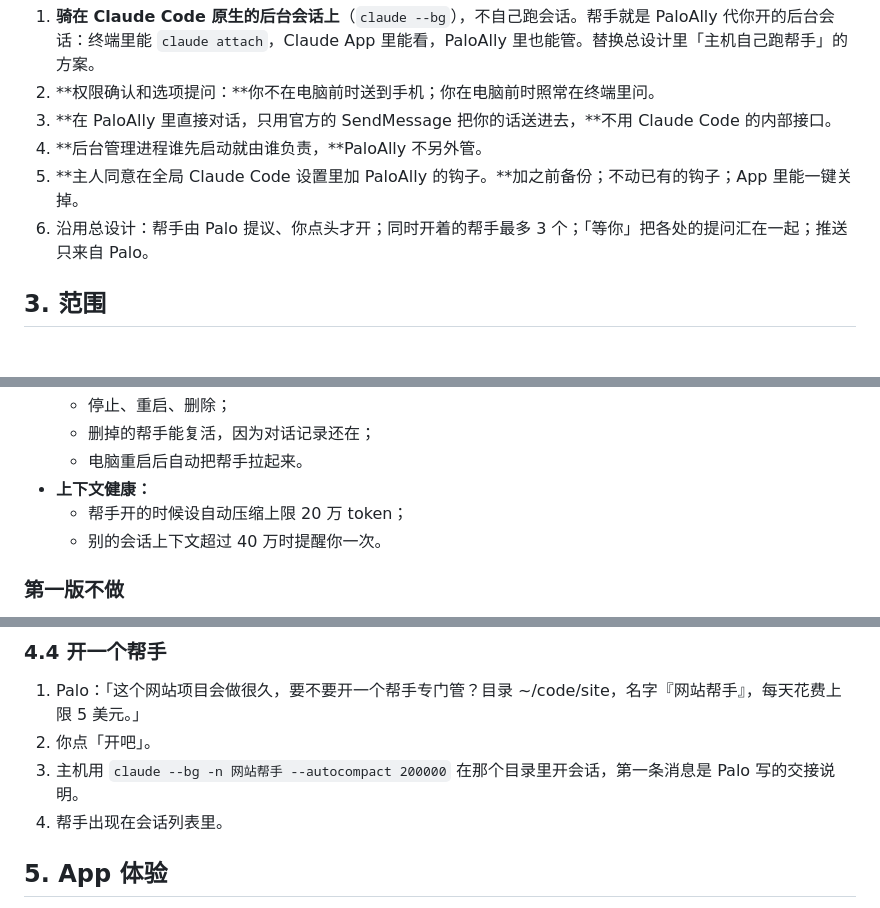
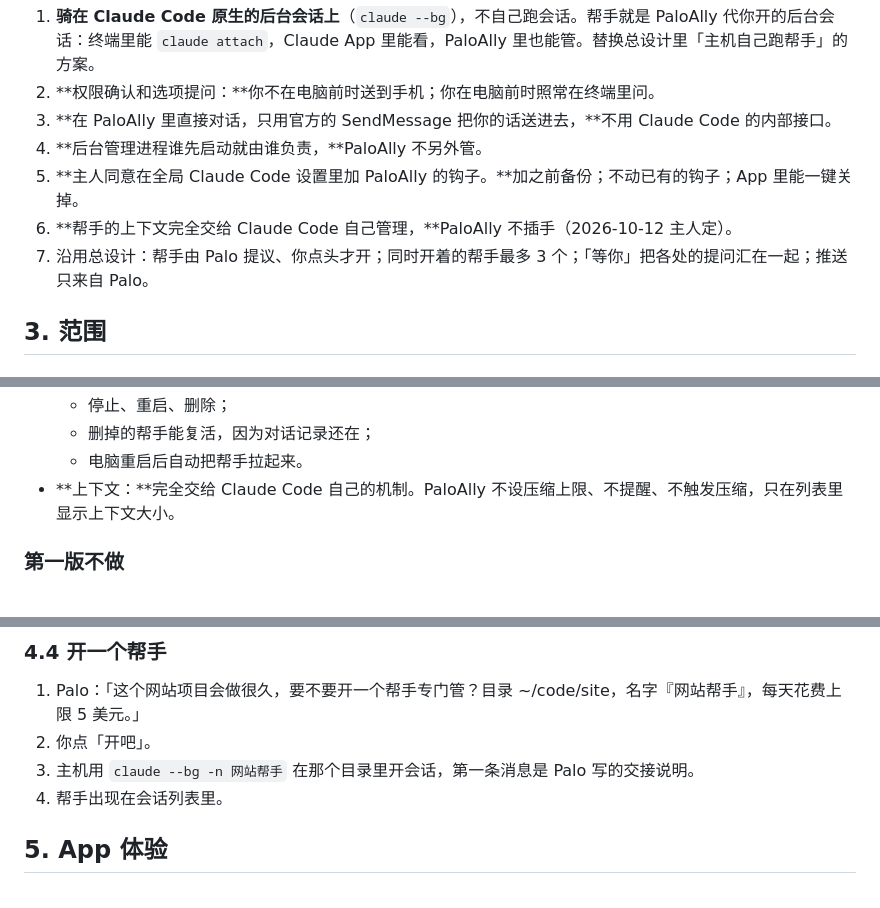
Before and after one commit to NovaShang/palo-ally, a Markdown page: docs/sessions-prd.md, 3 parts joined by grey strips. Drawn GitHub-style.

Commit message:
Sessions PRD: helpers' context is left entirely to Claude Code's own compaction; PaloAlly sets no limit and sends no reminders
Co-Authored-By: Claude Opus 5.5 (1M context) <noreply@anthropic.com>
Claude-Session: https://claude.ai/code/session_01HCFY15YJet6sTCwPMcJqfM

```diff
--- a/docs/sessions-prd.md
+++ b/docs/sessions-prd.md
@@ -13,7 +13,8 @@
 3. **在 PaloAlly 里直接对话，只用官方的 SendMessage 把你的话送进去，**不用 Claude Code 的内部接口。
 4. **后台管理进程谁先启动就由谁负责，**PaloAlly 不另外管。
 5. **主人同意在全局 Claude Code 设置里加 PaloAlly 的钩子。**加之前备份；不动已有的钩子；App 里能一键关掉。
-6. 沿用总设计：帮手由 Palo 提议、你点头才开；同时开着的帮手最多 3 个；「等你」把各处的提问汇在一起；推送只来自 Palo。
+6. **帮手的上下文完全交给 Claude Code 自己管理，**PaloAlly 不插手（2026-10-12 主人定）。
+7. 沿用总设计：帮手由 Palo 提议、你点头才开；同时开着的帮手最多 3 个；「等你」把各处的提问汇在一起；推送只来自 Palo。
 
 ## 3. 范围
 
@@ -35,9 +36,7 @@
   - 停止、重启、删除；
   - 删掉的帮手能复活，因为对话记录还在；
   - 电脑重启后自动把帮手拉起来。
-- **上下文健康：**
-  - 帮手开的时候设自动压缩上限 20 万 token；
-  - 别的会话上下文超过 40 万时提醒你一次。
+- **上下文：**完全交给 Claude Code 自己的机制。PaloAlly 不设压缩上限、不提醒、不触发压缩，只在列表里显示上下文大小。
 
 ### 第一版不做
 - Claude Code 的内部控制接口（以主人身份打字、订阅输出）；
@@ -66,7 +65,7 @@
 ### 4.4 开一个帮手
 1. Palo：「这个网站项目会做很久，要不要开一个帮手专门管？目录 ~/code/site，名字『网站帮手』，每天花费上限 5 美元。」
 2. 你点「开吧」。
-3. 主机用 `claude --bg -n 网站帮手 --autocompact 200000` 在那个目录里开会话，第一条消息是 Palo 写的交接说明。
+3. 主机用 `claude --bg -n 网站帮手` 在那个目录里开会话，第一条消息是 Palo 写的交接说明。
 4. 帮手出现在会话列表里。
 
 ## 5. App 体验
```
Also changed, not shown: other parts of docs/sessions-prd.md (+1 -1 lines).
